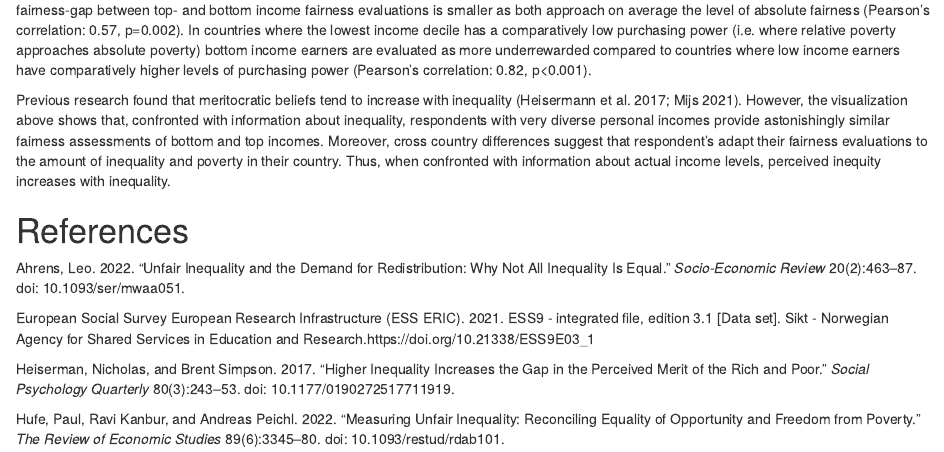
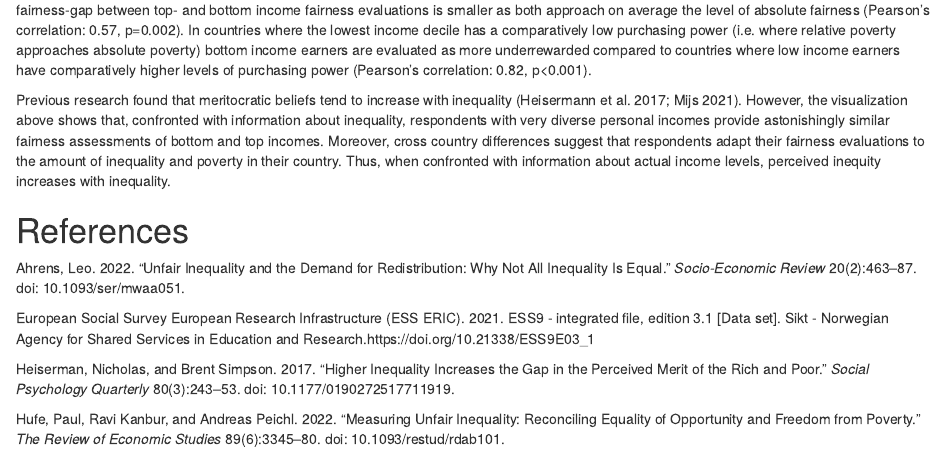
Before and after one commit to fabiankal/inequityZ, an R Markdown document (inequity_Z.Rmd): the page in a window 1100 px wide, from 4070 px down. Rendered offline with R 4.5, knitr and Pandoc, with nearby package versions; some code elsewhere in the file could not run offline.

Commit message:
minor updates

```diff
--- a/inequity_Z.Rmd
+++ b/inequity_Z.Rmd
@@ -437,7 +437,7 @@ ggsave(file.path(projDir,"output_Z/figure_1.png"),g, units="in", width=9, height
 
 While the Z shape can be replicated in every country in the ESS, the spread of the Z differs between countries: in more equal countries, the fairness-gap between top- and bottom income fairness evaluations is smaller as both approach on average the level of absolute fairness (Pearson’s correlation: 0.57, p=0.002). In countries where the lowest income decile has a comparatively low purchasing power (i.e. where relative poverty approaches absolute poverty) bottom income earners are evaluated as more underrewarded compared to countries where low income earners have comparatively higher levels of purchasing power (Pearson’s correlation: 0.82, p<0.001).
 
-Previous research found that meritocratic beliefs tend to increase with inequality (Heisermann et al. 2017; Mijs 2021). However, the visualization above shows that, confronted with information about inequality, respondents with very diverse personal incomes provide astonishingly similar fairness assessments of bottom and top incomes. Moreover, cross country differences suggest that respondent’s adapt their fairness evaluations to the amount of inequality and poverty in their country. Thus, when confronted with information about actual income levels, perceived inequity increases with inequality.
+Previous research found that meritocratic beliefs tend to increase with inequality (Heisermann et al. 2017; Mijs 2021). However, the visualization above shows that, confronted with information about inequality, respondents with very diverse personal incomes provide astonishingly similar fairness assessments of bottom and top incomes. Moreover, cross country differences suggest that respondents adapt their fairness evaluations to the amount of inequality and poverty in their country. Thus, when confronted with information about actual income levels, perceived inequity increases with inequality.
 
 # References
 
```
Also changed, not shown: ESS_question.png (added), inequity_Z.html (added), output_Z/figure_1.png (added), inequity_Z.Rmd (2 more changed lines), 1 other file.
